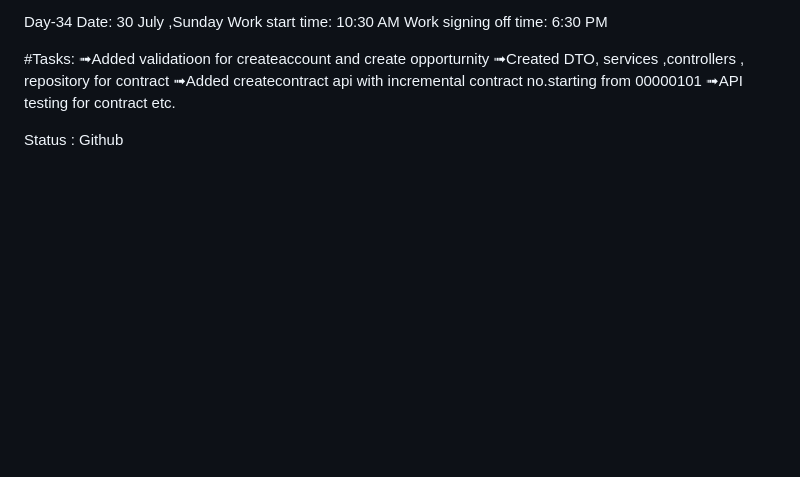
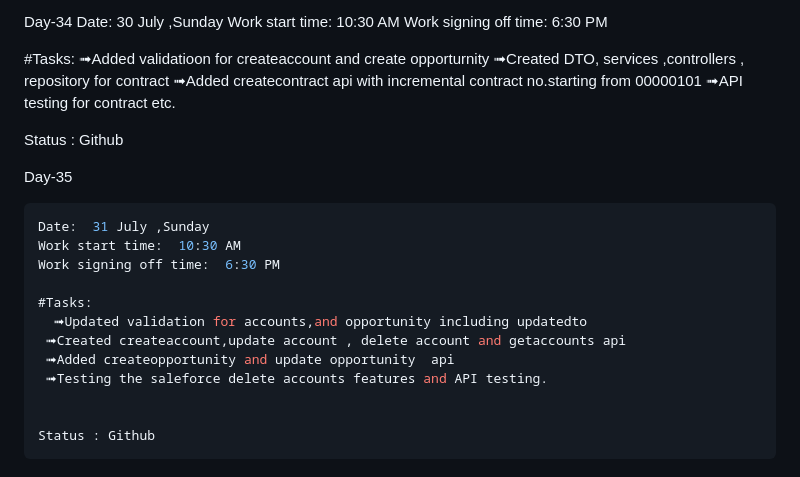
Before and after one commit to krishbale/Chat-Apps-Encryption-Webhooks, a Markdown page: log.md, the part around the change. Drawn GitHub-style; blank space fills up the shorter version.

````diff
--- a/log.md
+++ b/log.md
@@ -414,3 +414,19 @@ Work signing off time:  6:30 PM
 
 
 Status : Github
+
+Day-35
+```ts
+Date:  31 July ,Sunday
+Work start time:  10:30 AM
+Work signing off time:  6:30 PM
+
+#Tasks:
+  ➟Updated validation for accounts,and opportunity including updatedto
+ ➟Created createaccount,update account , delete account and getaccounts api
+ ➟Added createopportunity and update opportunity  api
+ ➟Testing the saleforce delete accounts features and API testing.
+
+
+Status : Github
+```
````
